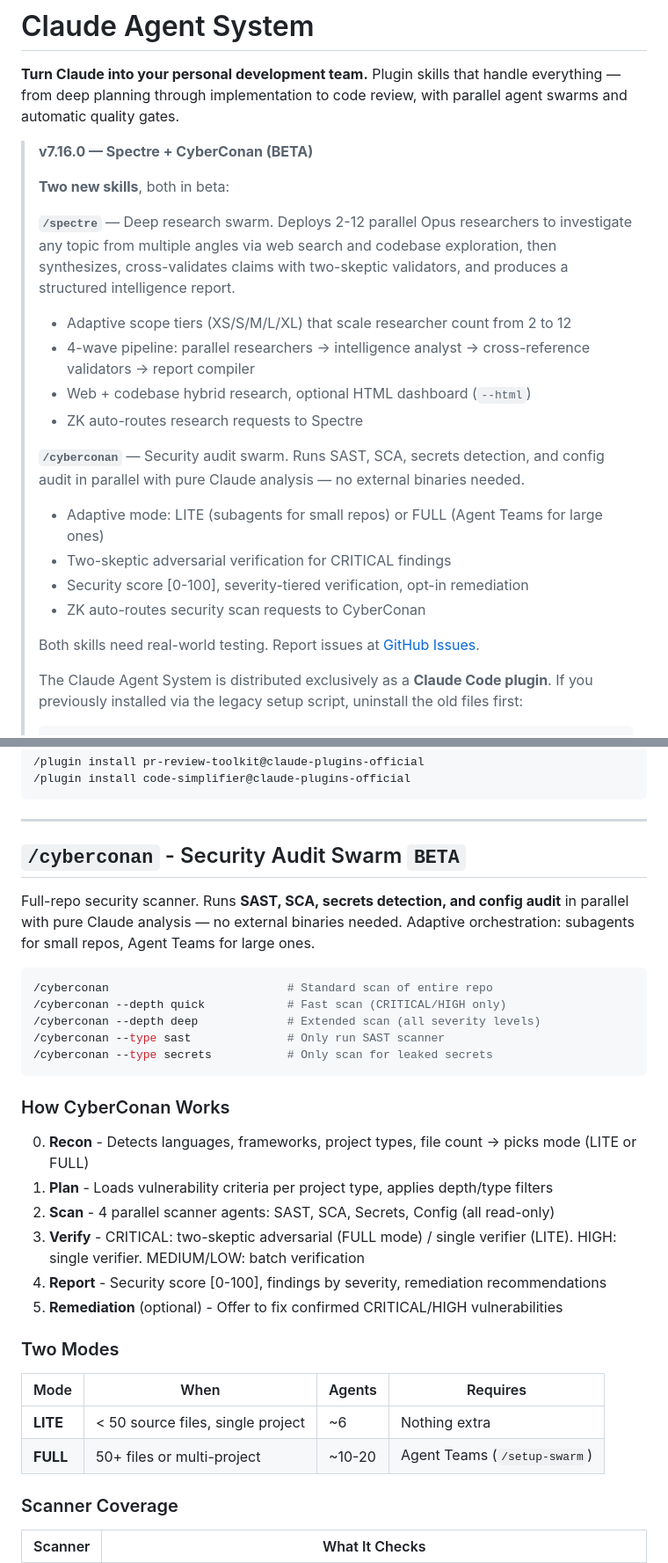
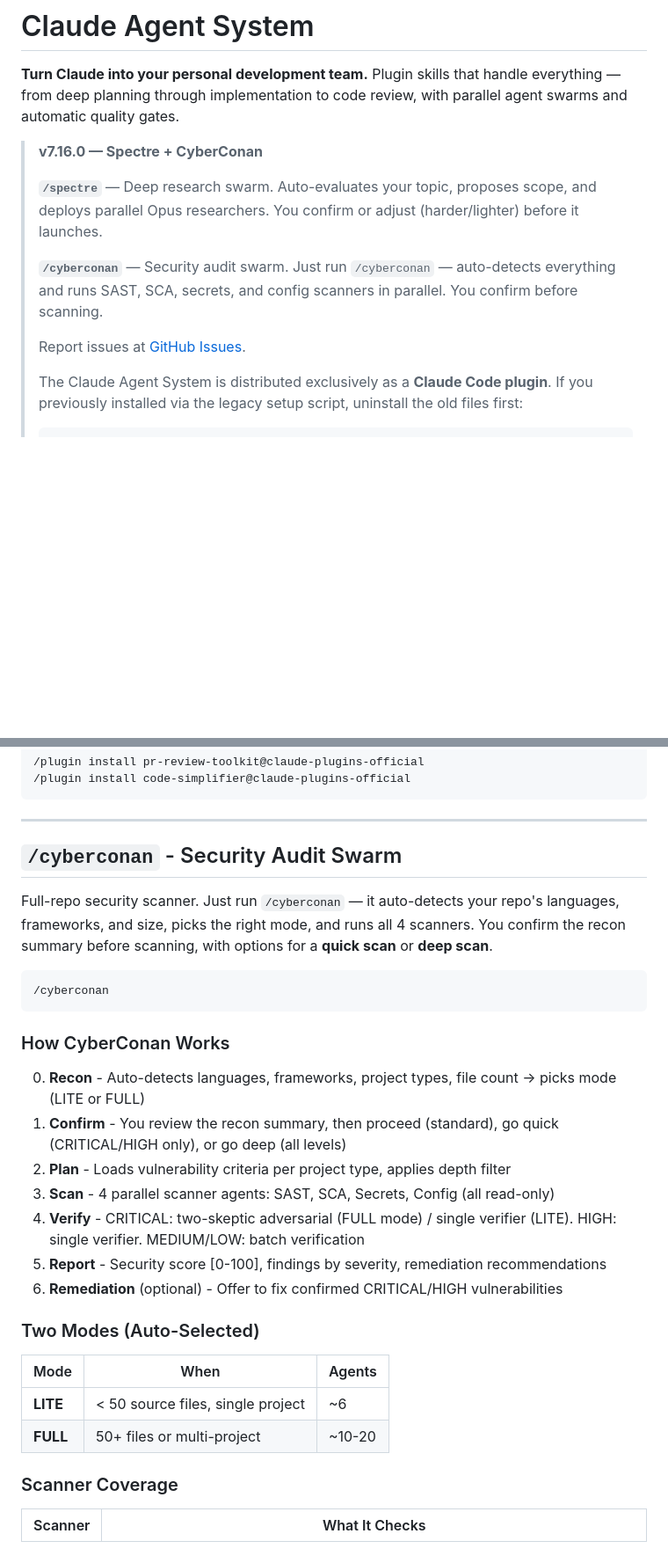
Before and after one commit to Kasempiternal/Claude-Agent-System, a Markdown page: README.md, 2 parts joined by grey strips. Shown at 88% size. Rendered like a GitHub page; blank space fills up the shorter version.

````diff
--- a/README.md
+++ b/README.md
@@ -2,23 +2,13 @@
 
 **Turn Claude into your personal development team.** Plugin skills that handle everything — from deep planning through implementation to code review, with parallel agent swarms and automatic quality gates.
 
-> **v7.16.0 — Spectre + CyberConan (BETA)**
+> **v7.16.0 — Spectre + CyberConan**
 >
-> **Two new skills**, both in beta:
+> **`/spectre`** — Deep research swarm. Auto-evaluates your topic, proposes scope, and deploys parallel Opus researchers. You confirm or adjust (harder/lighter) before it launches.
 >
-> **`/spectre`** — Deep research swarm. Deploys 2-12 parallel Opus researchers to investigate any topic from multiple angles via web search and codebase exploration, then synthesizes, cross-validates claims with two-skeptic validators, and produces a structured intelligence report.
-> - Adaptive scope tiers (XS/S/M/L/XL) that scale researcher count from 2 to 12
-> - 4-wave pipeline: parallel researchers → intelligence analyst → cross-reference validators → report compiler
-> - Web + codebase hybrid research, optional HTML dashboard (`--html`)
-> - ZK auto-routes research requests to Spectre
+> **`/cyberconan`** — Security audit swarm. Just run `/cyberconan` — auto-detects everything and runs SAST, SCA, secrets, and config scanners in parallel. You confirm before scanning.
 >
-> **`/cyberconan`** — Security audit swarm. Runs SAST, SCA, secrets detection, and config audit in parallel with pure Claude analysis — no external binaries needed.
-> - Adaptive mode: LITE (subagents for small repos) or FULL (Agent Teams for large ones)
-> - Two-skeptic adversarial verification for CRITICAL findings
-> - Security score [0-100], severity-tiered verification, opt-in remediation
-> - ZK auto-routes security scan requests to CyberConan
->
-> Both skills need real-world testing. Report issues at [GitHub Issues](https://github.com/Kasempiternal/Claude-Agent-System/issues).
+> Report issues at [GitHub Issues](https://github.com/Kasempiternal/Claude-Agent-System/issues).
 >
 > The Claude Agent System is distributed exclusively as a **Claude Code plugin**. If you previously installed via the legacy setup script, uninstall the old files first:
 > ```bash
@@ -409,33 +385,30 @@ Fix agents are grouped by file (exclusive ownership, no conflicts) and make mini
 
 ---
 
-## `/cyberconan` - Security Audit Swarm `BETA`
+## `/cyberconan` - Security Audit Swarm
 
-Full-repo security scanner. Runs **SAST, SCA, secrets detection, and config audit** in parallel with pure Claude analysis — no external binaries needed. Adaptive orchestration: subagents for small repos, Agent Teams for large ones.
+Full-repo security scanner. Just run `/cyberconan` — it auto-detects your repo's languages, frameworks, and size, picks the right mode, and runs all 4 scanners. You confirm the recon summary before scanning, with options for a **quick scan** or **deep scan**.
 
 ```bash
-/cyberconan                          # Standard scan of entire repo
-/cyberconan --depth quick            # Fast scan (CRITICAL/HIGH only)
-/cyberconan --depth deep             # Extended scan (all severity levels)
-/cyberconan --type sast              # Only run SAST scanner
-/cyberconan --type secrets           # Only scan for leaked secrets
+/cyberconan
 ```
 
 ### How CyberConan Works
 
-0. **Recon** - Detects languages, frameworks, project types, file count → picks mode (LITE or FULL)
-1. **Plan** - Loads vulnerability criteria per project type, applies depth/type filters
-2. **Scan** - 4 parallel scanner agents: SAST, SCA, Secrets, Config (all read-only)
-3. **Verify** - CRITICAL: two-skeptic adversarial (FULL mode) / single verifier (LITE). HIGH: single verifier. MEDIUM/LOW: batch verification
-4. **Report** - Security score [0-100], findings by severity, remediation recommendations
-5. **Remediation** (optional) - Offer to fix confirmed CRITICAL/HIGH vulnerabilities
+0. **Recon** - Auto-detects languages, frameworks, project types, file count → picks mode (LITE or FULL)
+1. **Confirm** - You review the recon summary, then proceed (standard), go quick (CRITICAL/HIGH only), or go deep (all levels)
+2. **Plan** - Loads vulnerability criteria per project type, applies depth filter
+3. **Scan** - 4 parallel scanner agents: SAST, SCA, Secrets, Config (all read-only)
+4. **Verify** - CRITICAL: two-skeptic adversarial (FULL mode) / single verifier (LITE). HIGH: single verifier. MEDIUM/LOW: batch verification
+5. **Report** - Security score [0-100], findings by severity, remediation recommendations
+6. **Remediation** (optional) - Offer to fix confirmed CRITICAL/HIGH vulnerabilities
 
-### Two Modes
+### Two Modes (Auto-Selected)
 
-| Mode | When | Agents | Requires |
-|------|------|--------|----------|
-| **LITE** | < 50 source files, single project | ~6 | Nothing extra |
-| **FULL** | 50+ files or multi-project | ~10-20 | Agent Teams (`/setup-swarm`) |
+| Mode | When | Agents |
+|------|------|--------|
+| **LITE** | < 50 source files, single project | ~6 |
+| **FULL** | 50+ files or multi-project | ~10-20 |
 
 ### Scanner Coverage
 
````
Also changed, not shown: other parts of README.md (+12 -26 lines), 2 other files.
